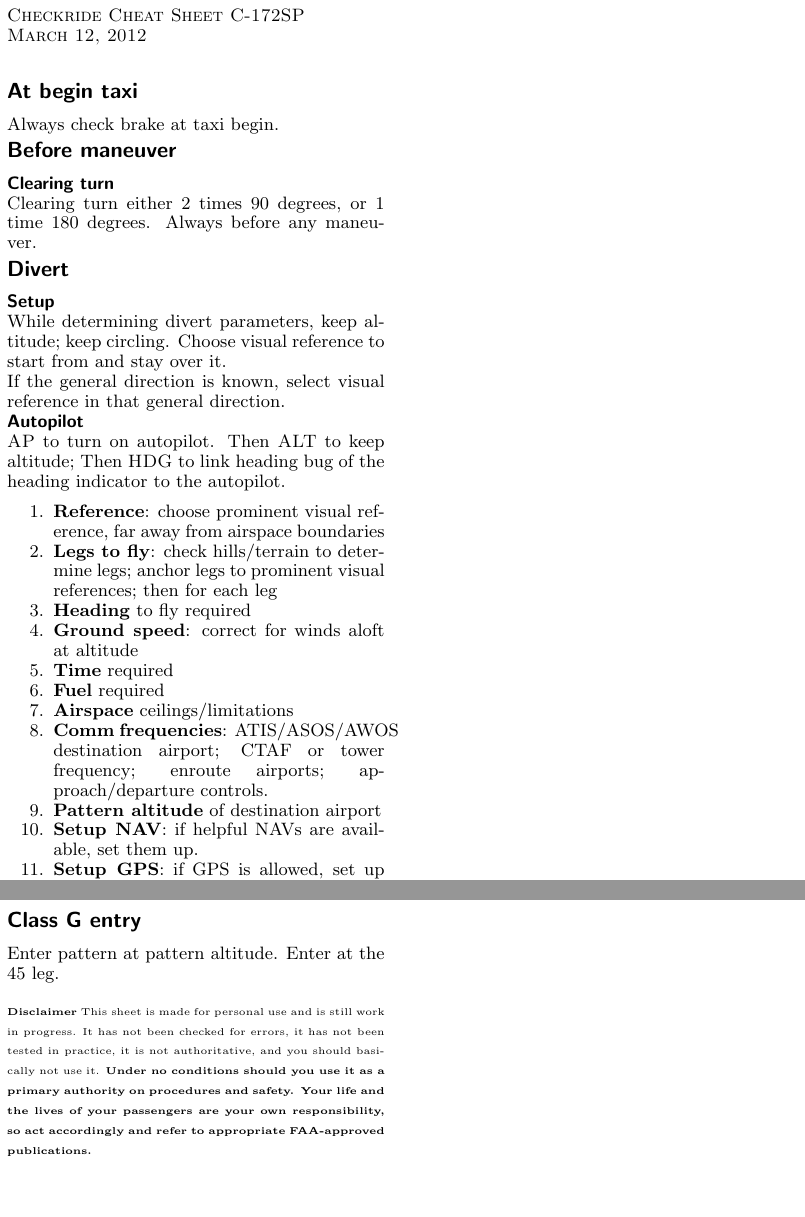
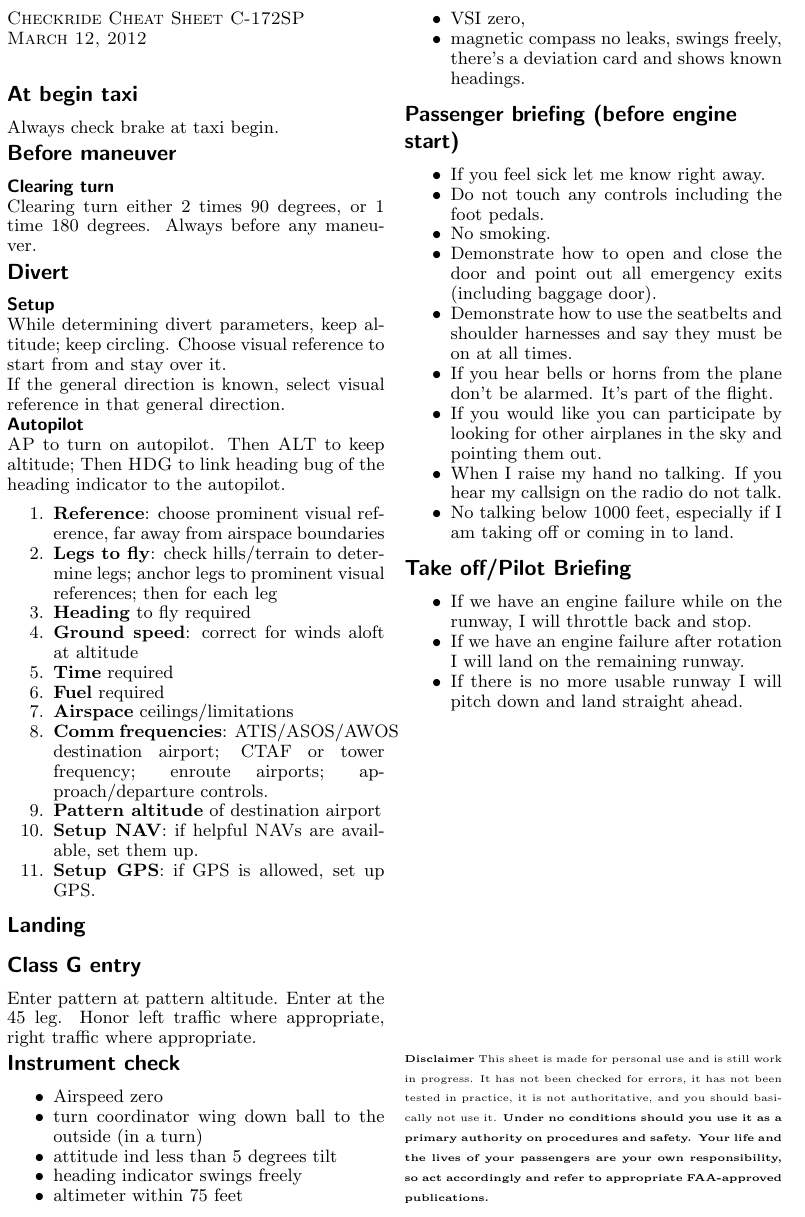
Before and after one commit to filmil/checklists, a LaTeX thesis (checkride-cheatsheet.tex): two parts of the page before the commit and part of the page after it, the two joined at a grey line, cut so that both start at the same text, the shorter picture padded with empty space. Compiled offline with pdfLaTeX.

Commit message:
Incorporated feedback from Libor.

```diff
--- a/checkride-cheatsheet.tex
+++ b/checkride-cheatsheet.tex
@@ -69,7 +69,68 @@
   \end{enumerate}
   \chapter{Landing}
   \chapter{Class G entry}
-  Enter pattern at pattern altitude.  Enter at the 45 leg.
+  Enter pattern at pattern altitude.  Enter at the 45 leg.  Honor left traffic
+  where appropriate, right traffic where appropriate.
+
+  \chapter{Instrument check}
+
+  \begin{itemize}
+    \item Airspeed zero
+
+    \item turn coordinator wing down ball to the outside (in a turn)
+
+    \item attitude ind less than 5 degrees tilt
+
+    \item heading indicator swings freely
+
+    \item altimeter within 75 feet
+
+    \item VSI zero,
+
+    \item magnetic compass no leaks, swings freely, there's a
+      deviation card and shows known headings.
+  \end{itemize}
+
+  \chapter{Passenger briefing (before engine start)}
+
+  \begin{itemize}
+    \item If you feel sick let me know right away.
+
+    \item Do not touch any controls including the foot pedals.
+
+    \item No smoking.
+
+    \item Demonstrate how to open and close the door and point out all
+      emergency exits (including baggage door).
+
+    \item Demonstrate how to use the seatbelts and shoulder harnesses
+      and say they must be on at all times.
+
+    \item If you hear bells or horns from the plane don't be
+      alarmed. It's part of the flight.
+
+    \item If you would like you can participate by looking for other
+      airplanes in the sky and pointing them out.
+
+    \item When I raise my hand no talking. If you hear my callsign on
+      the radio do not talk.
+
+    \item No talking below 1000 feet, especially if I am taking off or
+      coming in to land.
+  \end{itemize}
+
+  \chapter{Take off/Pilot Briefing}
+
+  \begin{itemize}
+    \item If we have an engine failure while on the runway, I will
+      throttle back and stop.
+
+    \item If we have an engine failure after rotation I will land on
+      the remaining runway.
+
+    \item If there is no more usable runway I will pitch down and land
+      straight ahead.
+  \end{itemize}
 
   \input{disclaimer}
 
```
